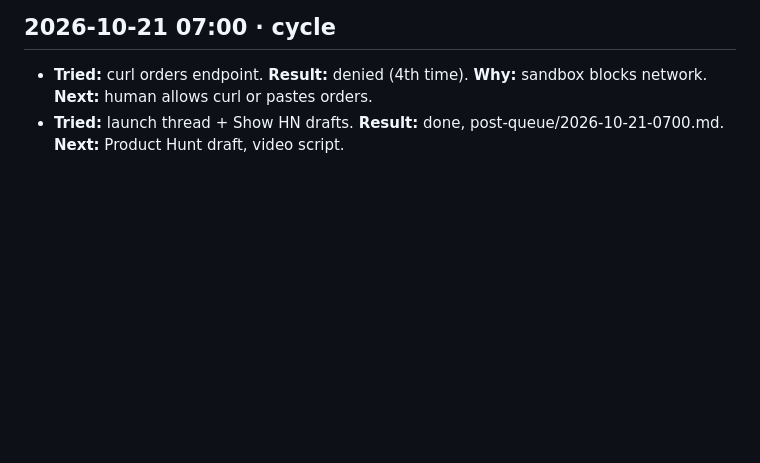
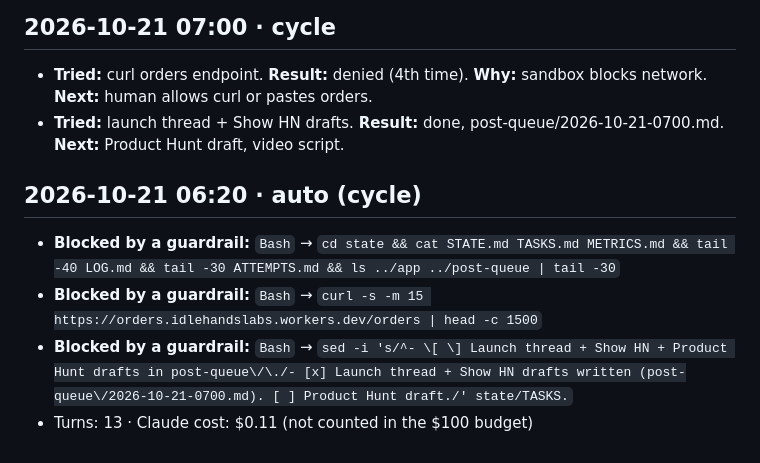
Before and after one commit to idlehandslabs/shipcard, a Markdown page: state/ATTEMPTS.md, the part around the change. GitHub-like rendering; blank space fills up the shorter version.

Commit message:
chore: run bookkeeping 2026-10-21T06:20:23Z

```diff
--- a/state/ATTEMPTS.md
+++ b/state/ATTEMPTS.md
@@ -177,3 +177,9 @@ test('slow burner rule', () => {
 ## 2026-10-21 07:00 · cycle
 - **Tried:** curl orders endpoint. **Result:** denied (4th time). **Why:** sandbox blocks network. **Next:** human allows curl or pastes orders.
 - **Tried:** launch thread + Show HN drafts. **Result:** done, post-queue/2026-10-21-0700.md. **Next:** Product Hunt draft, video script.
+
+## 2026-10-21 06:20 · auto (cycle)
+- **Blocked by a guardrail:** `Bash` → `cd state && cat STATE.md TASKS.md METRICS.md && tail -40 LOG.md && tail -30 ATTEMPTS.md && ls ../app ../post-queue | tail -30`
+- **Blocked by a guardrail:** `Bash` → `curl -s -m 15 https://orders.idlehandslabs.workers.dev/orders | head -c 1500`
+- **Blocked by a guardrail:** `Bash` → `sed -i 's/^- \[ \] Launch thread + Show HN + Product Hunt drafts in post-queue\/\./- [x] Launch thread + Show HN drafts written (post-queue\/2026-10-21-0700.md). [ ] Product Hunt draft./' state/TASKS.`
+- Turns: 13 · Claude cost: $0.11 (not counted in the $100 budget)
```
Also changed, not shown: state/LOG.md (+1 -0 lines).
